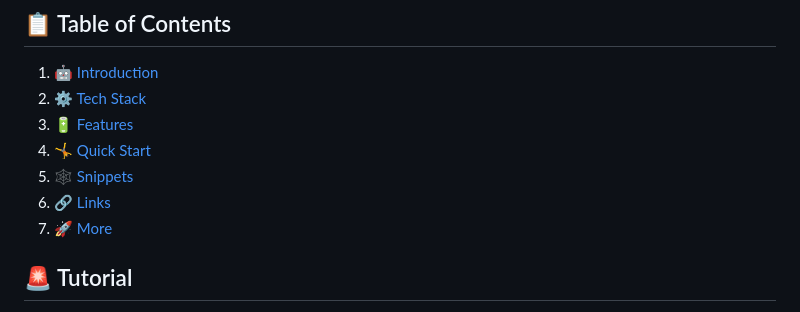
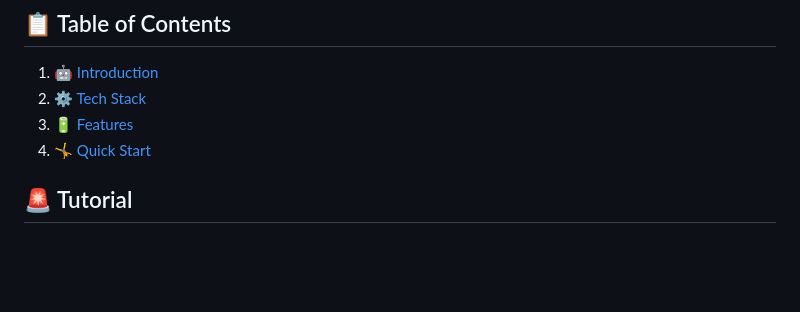
Before and after one commit to AiHikki/aora, a Markdown page: README.md, the part around the change. Rendered like a GitHub page; blank space fills up the shorter version.

```diff
--- a/README.md
+++ b/README.md
@@ -20,9 +20,6 @@
 2. ⚙️ [Tech Stack](#tech-stack)
 3. 🔋 [Features](#features)
 4. 🤸 [Quick Start](#quick-start)
-5. 🕸️ [Snippets](#snippets)
-6. 🔗 [Links](#links)
-7. 🚀 [More](#more)
 
 ## 🚨 Tutorial
 
```
